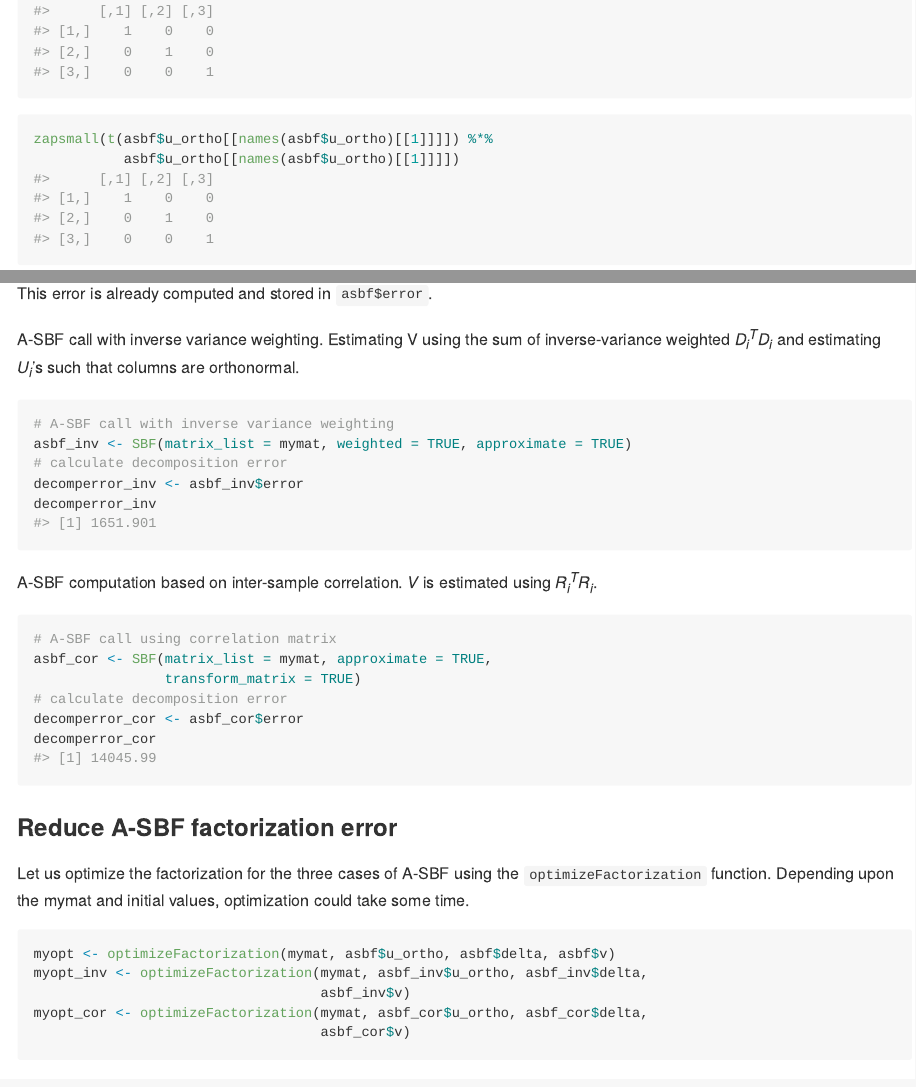
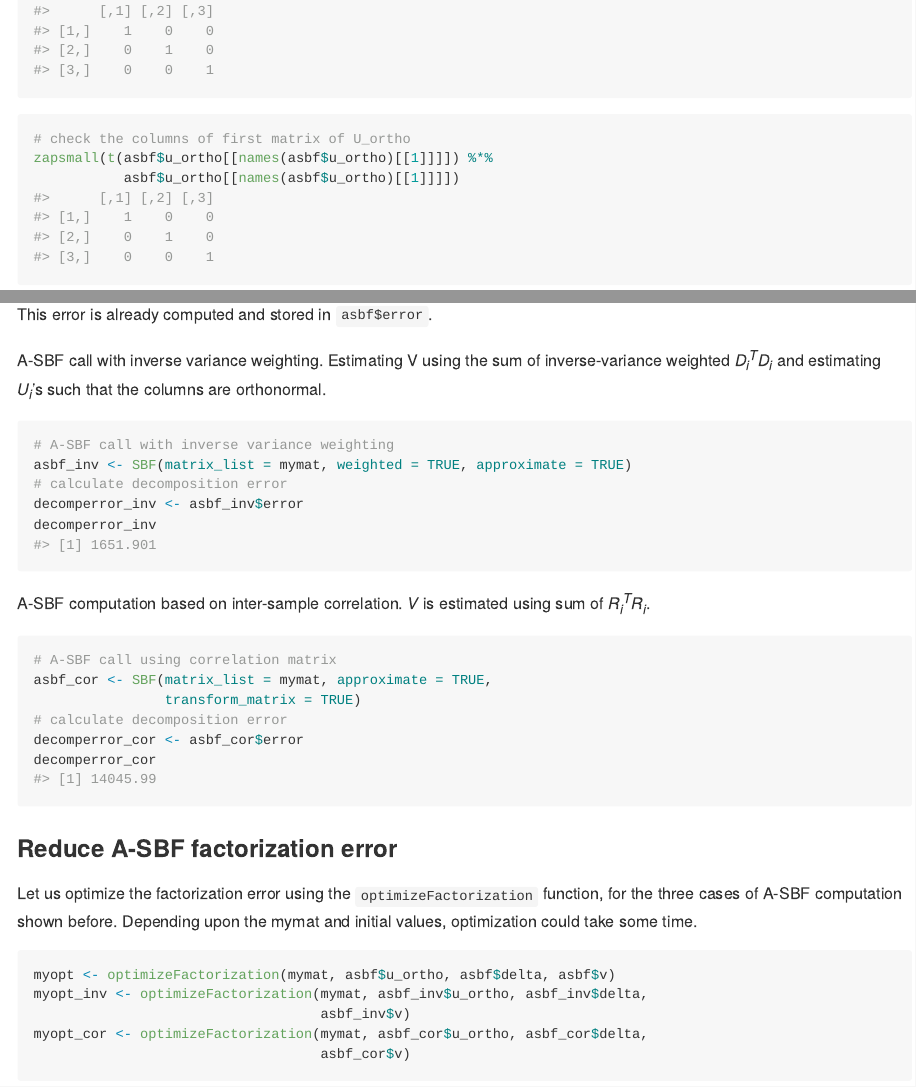
Before and after one commit to amalthomas111/SBF, an R Markdown document (README.Rmd): the page in a window 1100 px wide, from 2760 px down before the commit and from 2720 px down after it, so that both start at the same text, and a second part further down, joined at a grey line. The pictures show the output file README.md that the author committed with the source, drawn offline in the style of GitHub.

Commit message:
update readme files

`````diff
--- a/README.Rmd
+++ b/README.Rmd
@@ -132,6 +132,7 @@ zapsmall(t(asbf$v) %*% asbf$v)
 ```
 
 ```{r}
+# check the columns of first matrix of U_ortho
 zapsmall(t(asbf$u_ortho[[names(asbf$u_ortho)[[1]]]]) %*%
            asbf$u_ortho[[names(asbf$u_ortho)[[1]]]])
 ```
@@ -148,8 +149,8 @@ This error is already computed and stored in `asbf$error`.
 
 
 A-SBF call with inverse variance weighting. Estimating V using the sum of
-inverse-variance weighted $D_i^T D_i$ and estimating $U_i$'s such that columns
-are orthonormal.
+inverse-variance weighted $D_i^T D_i$ and estimating $U_i$'s such that the
+columns are orthonormal.
 
 ```{r}
 # A-SBF call with inverse variance weighting
@@ -160,7 +161,7 @@ decomperror_inv
 ```
 
 A-SBF computation based on inter-sample correlation.
-$V$ is estimated using $R_i^T R_i$.
+$V$ is estimated using sum of $R_i^T R_i$.
 
 ````{r}
 # A-SBF call using correlation matrix
@@ -172,9 +173,9 @@ decomperror_cor
 ````
 ### Reduce A-SBF factorization error
 
-Let us optimize the factorization for the three cases of A-SBF using the
-`optimizeFactorization` function. Depending upon the mymat and initial values,
-optimization could take some time.
+Let us optimize the factorization error using the `optimizeFactorization`
+function, for the three cases of A-SBF computation shown before.
+Depending upon the mymat and initial values, optimization could take some time.
 
 ```{r}
 myopt <- optimizeFactorization(mymat, asbf$u_ortho, asbf$delta, asbf$v)
`````
Also changed, not shown: README.md, README.Rmd (12 more changed lines).
